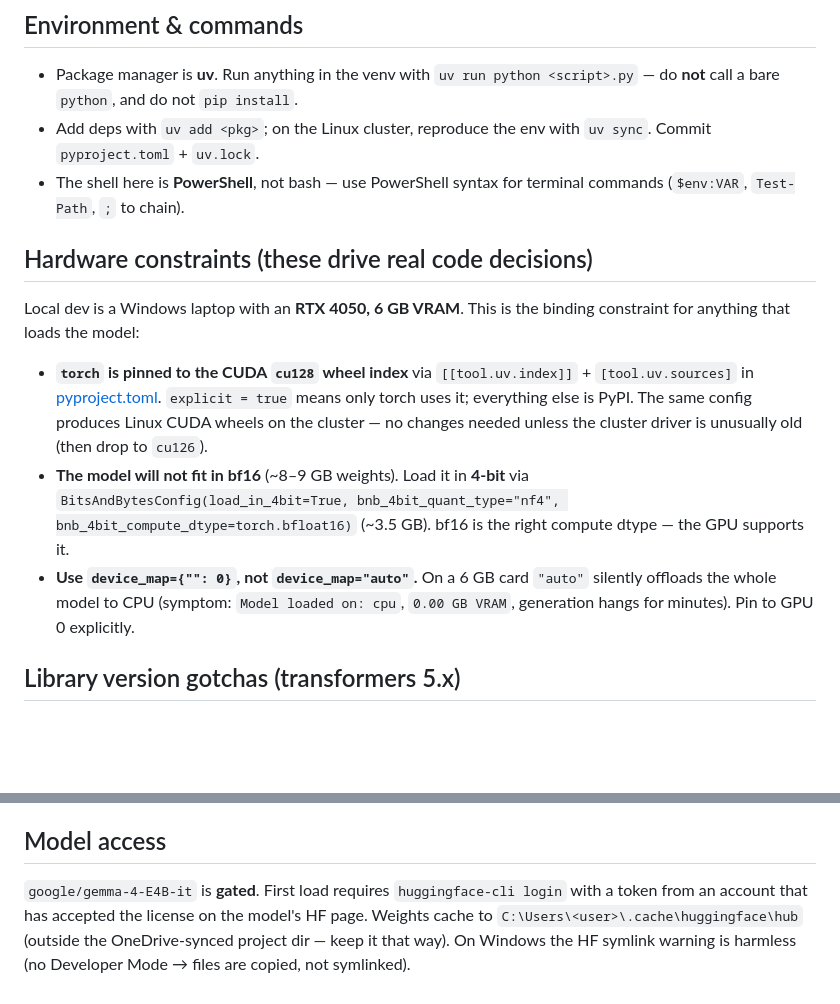
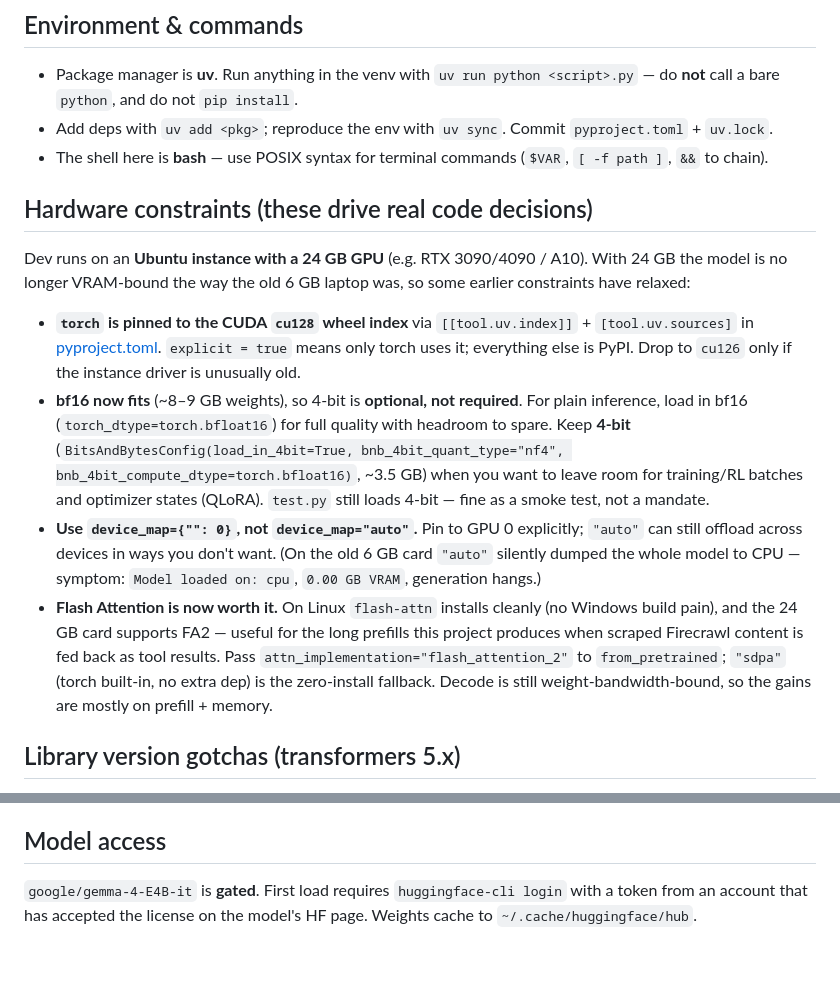
Before and after one commit to Maanav-s/small-model-finetuning, a Markdown page: CLAUDE.md, 2 parts joined by grey strips. Rendered like a GitHub page; blank space fills up the shorter version.

Commit message:
update claude md

```diff
--- a/CLAUDE.md
+++ b/CLAUDE.md
@@ -13,16 +13,17 @@ Fine-tune a small open-weight LLM (`google/gemma-4-E4B-it`) to take a restaurant
 ## Environment & commands
 
 - Package manager is **uv**. Run anything in the venv with `uv run python <script>.py` — do **not** call a bare `python`, and do not `pip install`.
-- Add deps with `uv add <pkg>`; on the Linux cluster, reproduce the env with `uv sync`. Commit `pyproject.toml` + `uv.lock`.
-- The shell here is **PowerShell**, not bash — use PowerShell syntax for terminal commands (`$env:VAR`, `Test-Path`, `;` to chain).
+- Add deps with `uv add <pkg>`; reproduce the env with `uv sync`. Commit `pyproject.toml` + `uv.lock`.
+- The shell here is **bash** — use POSIX syntax for terminal commands (`$VAR`, `[ -f path ]`, `&&` to chain).
 
 ## Hardware constraints (these drive real code decisions)
 
-Local dev is a Windows laptop with an **RTX 4050, 6 GB VRAM**. This is the binding constraint for anything that loads the model:
+Dev runs on an **Ubuntu instance with a 24 GB GPU** (e.g. RTX 3090/4090 / A10). With 24 GB the model is no longer VRAM-bound the way the old 6 GB laptop was, so some earlier constraints have relaxed:
 
-- **`torch` is pinned to the CUDA `cu128` wheel index** via `[[tool.uv.index]]` + `[tool.uv.sources]` in [pyproject.toml](pyproject.toml). `explicit = true` means only torch uses it; everything else is PyPI. The same config produces Linux CUDA wheels on the cluster — no changes needed unless the cluster driver is unusually old (then drop to `cu126`).
-- **The model will not fit in bf16** (~8–9 GB weights). Load it in **4-bit** via `BitsAndBytesConfig(load_in_4bit=True, bnb_4bit_quant_type="nf4", bnb_4bit_compute_dtype=torch.bfloat16)` (~3.5 GB). bf16 is the right compute dtype — the GPU supports it.
-- **Use `device_map={"": 0}`, not `device_map="auto"`.** On a 6 GB card `"auto"` silently offloads the whole model to CPU (symptom: `Model loaded on: cpu`, `0.00 GB VRAM`, generation hangs for minutes). Pin to GPU 0 explicitly.
+- **`torch` is pinned to the CUDA `cu128` wheel index** via `[[tool.uv.index]]` + `[tool.uv.sources]` in [pyproject.toml](pyproject.toml). `explicit = true` means only torch uses it; everything else is PyPI. Drop to `cu126` only if the instance driver is unusually old.
+- **bf16 now fits** (~8–9 GB weights), so 4-bit is **optional, not required**. For plain inference, load in bf16 (`torch_dtype=torch.bfloat16`) for full quality with headroom to spare. Keep **4-bit** (`BitsAndBytesConfig(load_in_4bit=True, bnb_4bit_quant_type="nf4", bnb_4bit_compute_dtype=torch.bfloat16)`, ~3.5 GB) when you want to leave room for training/RL batches and optimizer states (QLoRA). `test.py` still loads 4-bit — fine as a smoke test, not a mandate.
+- **Use `device_map={"": 0}`, not `device_map="auto"`.** Pin to GPU 0 explicitly; `"auto"` can still offload across devices in ways you don't want. (On the old 6 GB card `"auto"` silently dumped the whole model to CPU — symptom: `Model loaded on: cpu`, `0.00 GB VRAM`, generation hangs.)
+- **Flash Attention is now worth it.** On Linux `flash-attn` installs cleanly (no Windows build pain), and the 24 GB card supports FA2 — useful for the long prefills this project produces when scraped Firecrawl content is fed back as tool results. Pass `attn_implementation="flash_attention_2"` to `from_pretrained`; `"sdpa"` (torch built-in, no extra dep) is the zero-install fallback. Decode is still weight-bandwidth-bound, so the gains are mostly on prefill + memory.
 
 ## Library version gotchas (transformers 5.x)
 
@@ -42,4 +43,4 @@ Gemma 4's template differs from Gemma 2/3 — verify behavior against the live t
 
 ## Model access
 
-`google/gemma-4-E4B-it` is **gated**. First load requires `huggingface-cli login` with a token from an account that has accepted the license on the model's HF page. Weights cache to `C:\Users\<user>\.cache\huggingface\hub` (outside the OneDrive-synced project dir — keep it that way). On Windows the HF symlink warning is harmless (no Developer Mode → files are copied, not symlinked).
+`google/gemma-4-E4B-it` is **gated**. First load requires `huggingface-cli login` with a token from an account that has accepted the license on the model's HF page. Weights cache to `~/.cache/huggingface/hub`.
```
